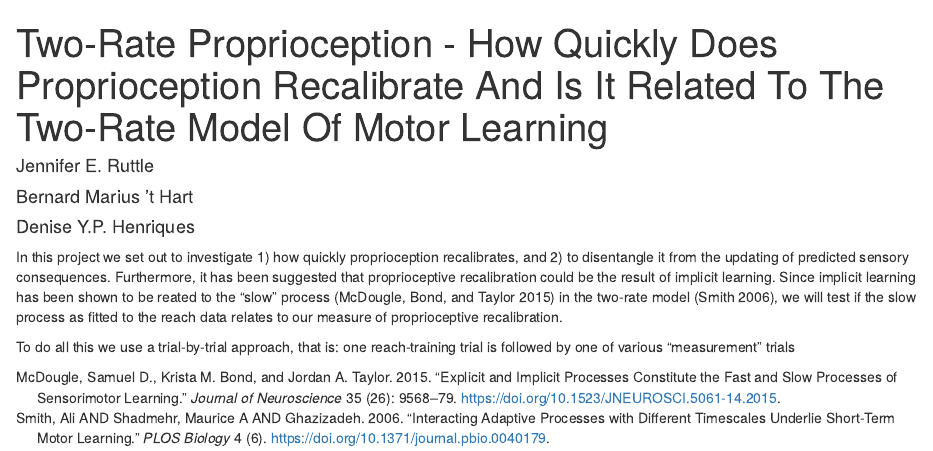
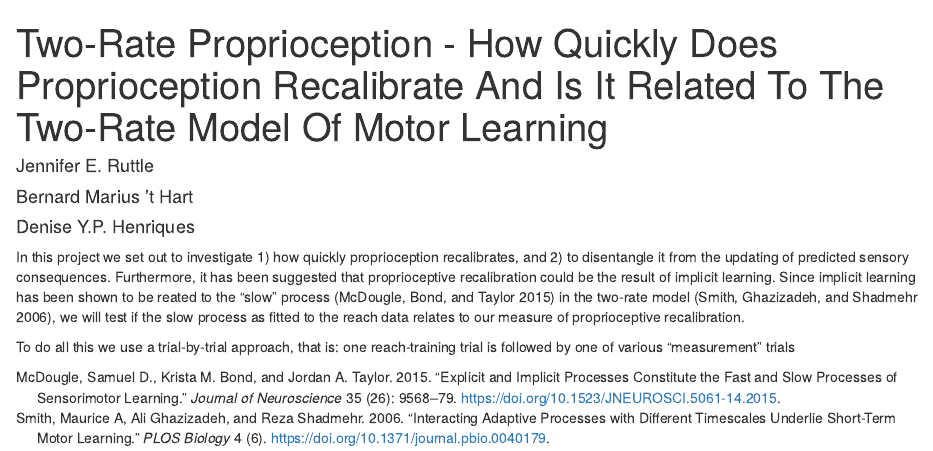
Before and after one commit to JennR1990/TwoRateProprioception, an R Markdown document (TwoRateProprioception.Rmd): the page in a window 1100 px wide, from its top. Rendered offline with R 4.5, knitr and Pandoc, with nearby package versions.

Commit message:
changed bib

```diff
--- a/TwoRateProprioception.Rmd
+++ b/TwoRateProprioception.Rmd
@@ -1,10 +1,13 @@
 ---
-title: "Two-Rate Proprioception - How Quickly Does Proprioception Recalibrate And Is It Related To The Two-Rate Model Of Motor Learning"
+title: Two-Rate Proprioception - How Quickly Does Proprioception Recalibrate And Is
+  It Related To The Two-Rate Model Of Motor Learning
 author:
 - Jennifer E. Ruttle
 - Bernard Marius 't Hart
 - Denise Y.P. Henriques
-output: html_notebook
+output:
+  html_document:
+    df_print: paged
 bibliography: lit/bibliography.bib
 ---
 
--- a/lit/bibliography.bib
+++ b/lit/bibliography.bib
@@ -14,7 +14,7 @@
 	journal = {Journal of Neuroscience}
 }
 @article{Smith2006,
-    author = {Smith, Maurice A AND Ghazizadeh, Ali AND Shadmehr, Reza},
+    author = {Smith, Maurice A and Ghazizadeh, Ali and Shadmehr, Reza},
     journal = {PLOS Biology},
     publisher = {Public Library of Science},
     title = {Interacting Adaptive Processes with Different Timescales Underlie Short-Term Motor Learning},
```
